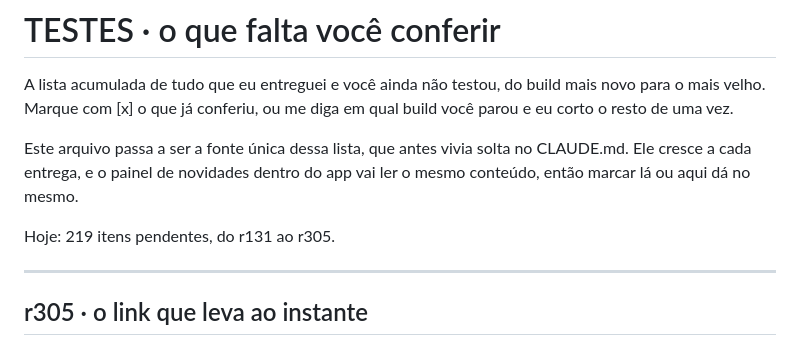
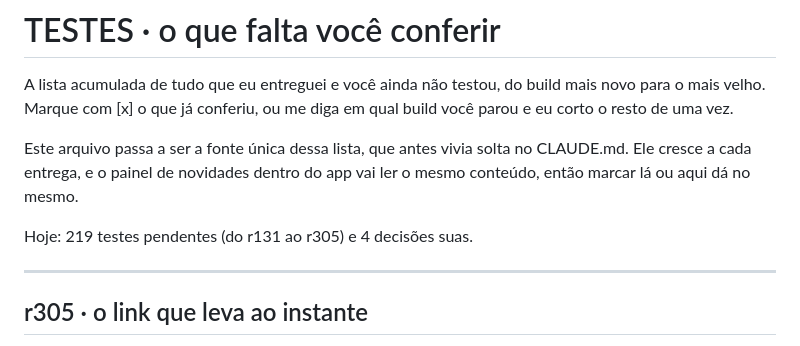
Before and after one commit to rodrigokiller/cartografia-estelar, a Markdown page: TESTES.md, the part around the change. Drawn GitHub-style.

Commit message:
TESTES.md: separa os testes das decisoes na contagem
Co-Authored-By: Claude Opus 5 (1M context) <noreply@anthropic.com>

```diff
--- a/TESTES.md
+++ b/TESTES.md
@@ -8,7 +8,7 @@ Este arquivo passa a ser a fonte única dessa lista, que antes vivia solta no
 CLAUDE.md. Ele cresce a cada entrega, e o painel de novidades dentro do app vai
 ler o mesmo conteúdo, então marcar lá ou aqui dá no mesmo.
 
-Hoje: 219 itens pendentes, do r131 ao r305.
+Hoje: 219 testes pendentes (do r131 ao r305) e 4 decisões suas.
 
 ---
 
```
